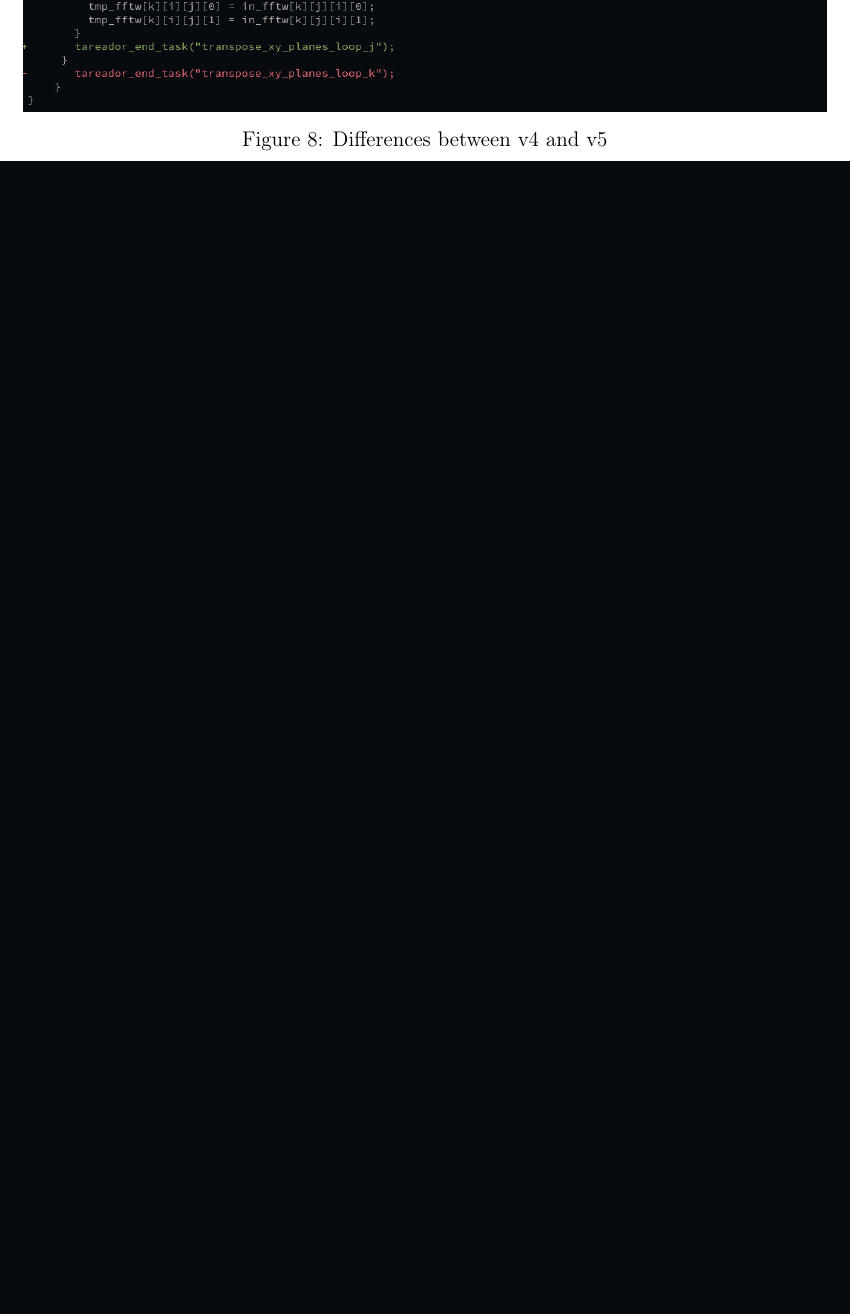
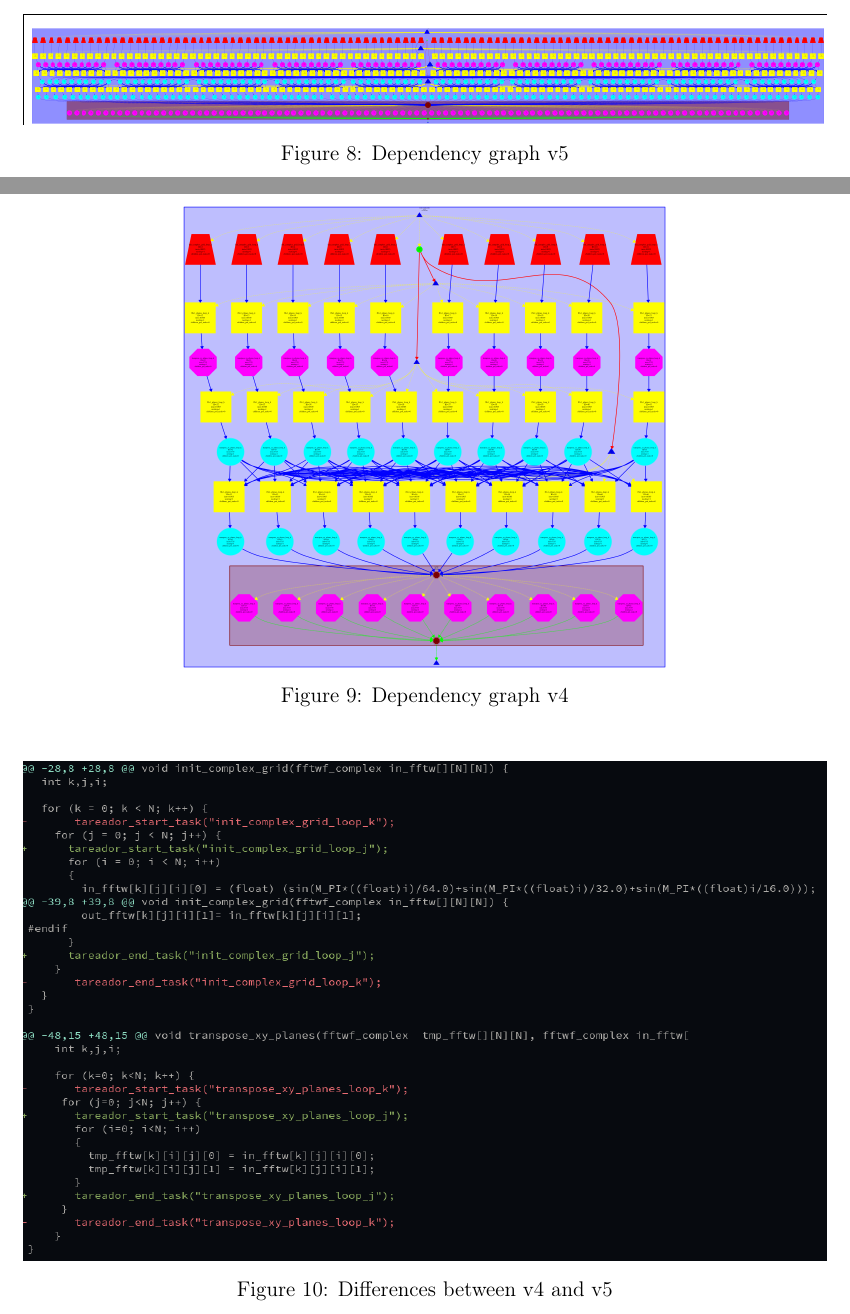
Before and after one commit to Leixb/UPC-PAR_lab1, a LaTeX document (par2109.tex): part of page 6 of 8 before the commit and two parts of pages 5 and 6 of 8 after it, the two joined at a grey line, cut at the place of the change, the shorter picture padded with empty space. Compiled offline with pdfLaTeX.

Commit message:
Updates from Overleaf

```diff
--- a/par2109.tex
+++ b/par2109.tex
@@ -212,6 +212,19 @@ In strong scalability, as we can observe in figure~\ref{fig:strong}, time decrea
 \end{figure}
 
 \begin{figure}[H]%
+    \centering
+    \includegraphics[width=\textwidth]{data/3dfft_/plots/cap.png}
+    \caption{Dependency graph v5}%
+    \label{fig:depen_v5}
+\end{figure}
+\begin{figure}[H]%
+    \centering
+    \includegraphics[width=0.6\textwidth]{data/3dfft_/plots/dependency_graph_v4.pdf.png}
+    \caption{Dependency graph v4}%
+    \label{fig:depen_v4}
+\end{figure}
+
+\begin{figure}[H]%
     \label{fig:diff}
     \centering
     \includegraphics[width=\textwidth]{./data/3dfft_/plots/diff.png}
```
Also changed, not shown: par2109.tex (2 more changed lines).
